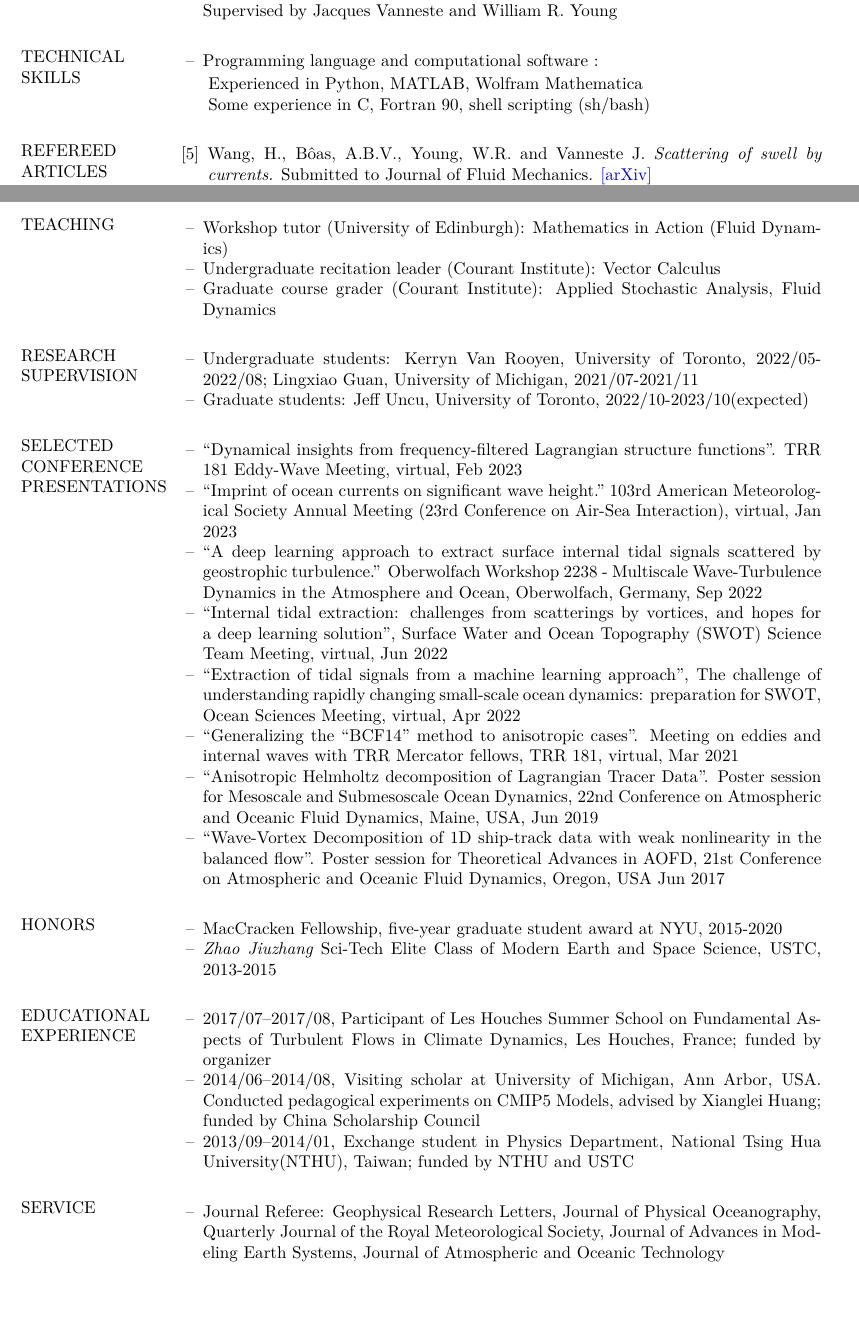
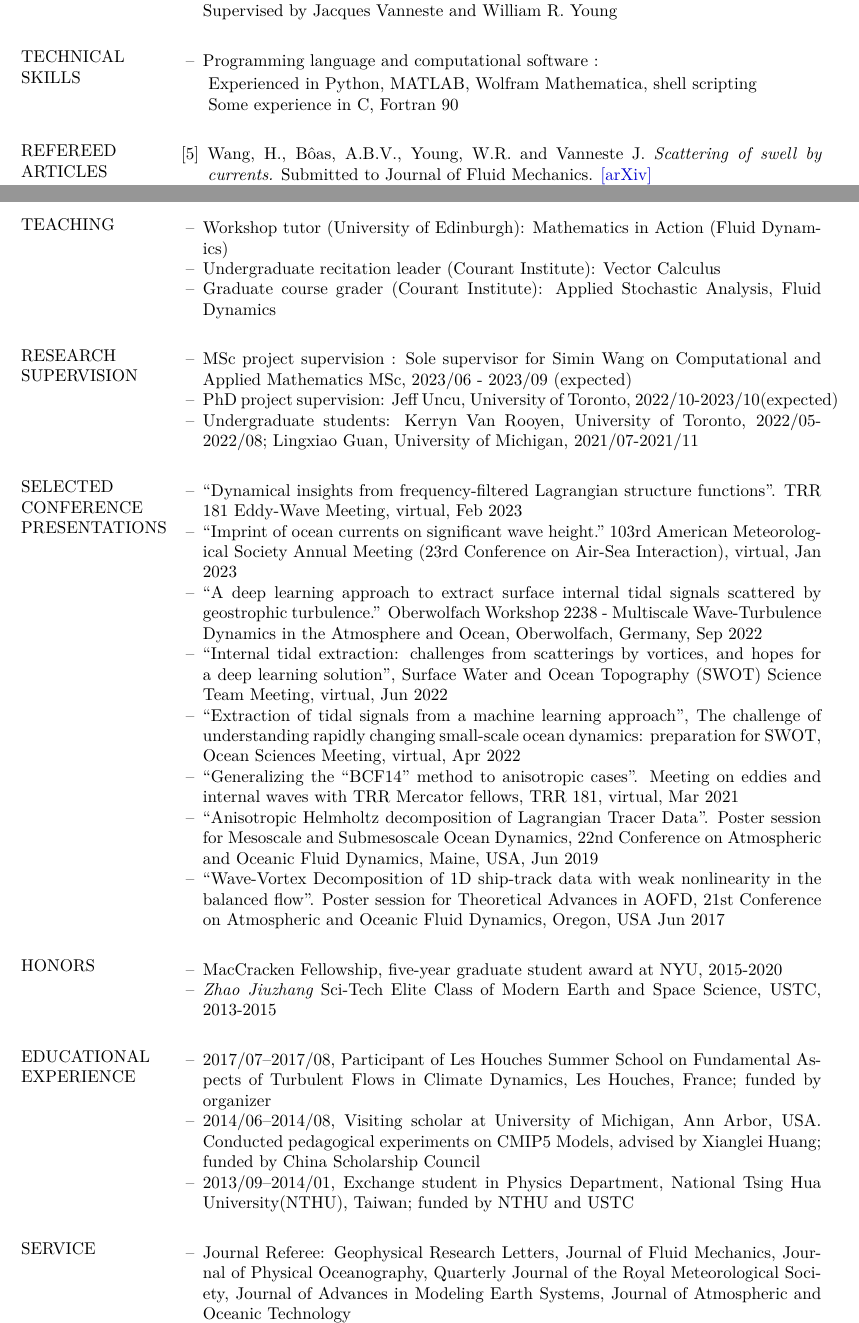
Before and after one commit to hannnwang/hannnwang.github.io, a LaTeX CV (Han_CV.tex): two parts of pages 1 and 2 of 3, joined at a grey line, cut so that both start at the same text, the shorter picture padded with empty space. Compiled offline with XeLaTeX; a missing font is replaced by an installed copy or a similar font.

Commit message:
update cv

```diff
--- a/Han_CV.tex
+++ b/Han_CV.tex
@@ -137,8 +137,8 @@
 \item[--]{Programming language and computational software : }
 \end{itemize}
 \begin{itemize}[leftmargin=16pt,noitemsep]
-\item[]{Experienced in Python, MATLAB,  Wolfram Mathematica}
-\item[]{Some experience in C, Fortran 90, shell scripting (sh/bash)}
+\item[]{Experienced in Python, MATLAB,  Wolfram Mathematica, shell scripting}
+\item[]{Some experience in C, Fortran 90}
 \end{itemize}
 %\begin{itemize}[leftmargin=*,noitemsep]
 %\item[--]{Editing tools : Adobe Creative Suite, \LaTeX, Microsoft Office}
@@ -173,8 +173,9 @@
 \end{itemize}
 \section{{\normalfont RESEARCH\\SUPERVISION}}
 \begin{itemize}[leftmargin=*,noitemsep]
+\item[--]{MSc project supervision : Sole supervisor for Simin Wang on Computational and Applied Mathematics MSc, 2023/06 - 2023/09 (expected)}
+\item[--]{PhD project supervision: Jeff Uncu, University of Toronto, 2022/10-2023/10(expected)}
 \item[--]{Undergraduate students: Kerryn Van Rooyen, University of Toronto, 2022/05-2022/08; Lingxiao Guan, University of Michigan, 2021/07-2021/11}
-\item[--]{Graduate students: Jeff Uncu, University of Toronto, 2022/10-2023/10(expected)}
 \end{itemize}
 
 \section{{\normalfont SELECTED\\CONFERENCE\\ PRESENTATIONS}}
@@ -209,7 +210,7 @@
 
 \section{{\normalfont SERVICE}}
 \begin{itemize}[leftmargin=*,noitemsep]
-\item[--]{Journal Referee: Geophysical Research Letters, Journal of Physical Oceanography, Quarterly Journal of the Royal Meteorological Society, Journal of Advances in Modeling Earth Systems, Journal of Atmospheric and Oceanic Technology}
+\item[--]{Journal Referee: Geophysical Research Letters, Journal of Fluid Mechanics, Journal of Physical Oceanography, Quarterly Journal of the Royal Meteorological Society, Journal of Advances in Modeling Earth Systems, Journal of Atmospheric and Oceanic Technology}
 %\item[--]{Student host for guest colloquium lunches (2019/09--2020/09)}
 \item[--]{Student Organizer: various seminars and colloquium lunches at CAOS, Courant Institute (2015--2019)}
 \item[--]{Social Volunteer and outreach: Courant cSplash (2019/04), NYC H2O (2018-2020)}
```
Also changed, not shown: Han_CV.pdf, Han_CV.tex (2 more changed lines), 2 other files.
